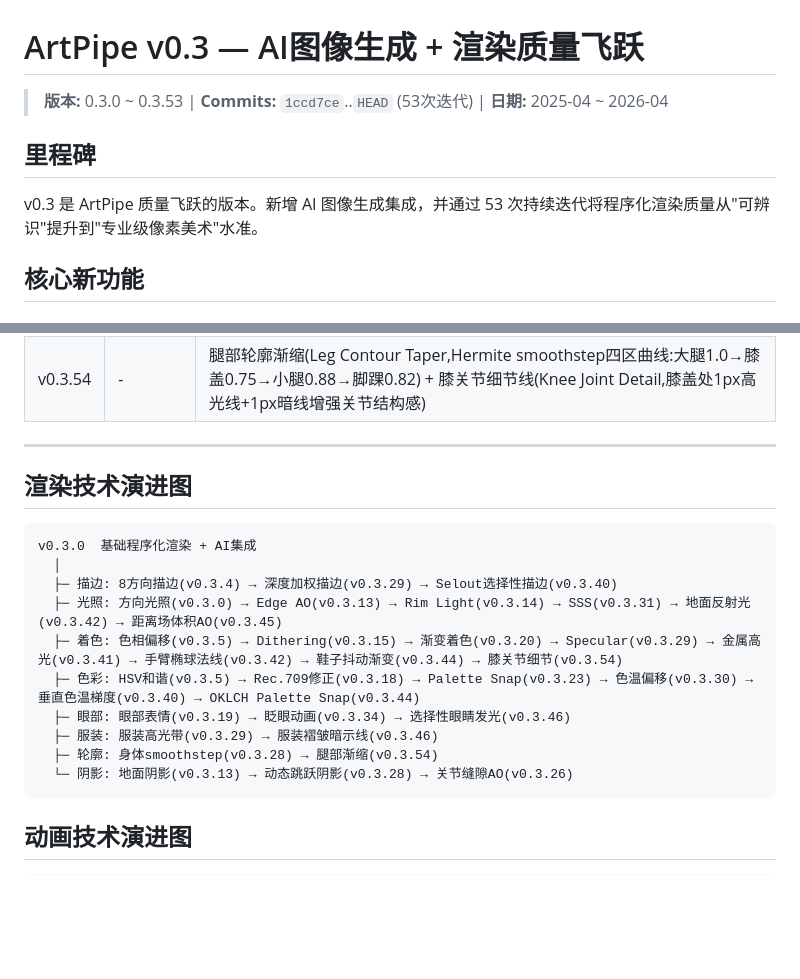
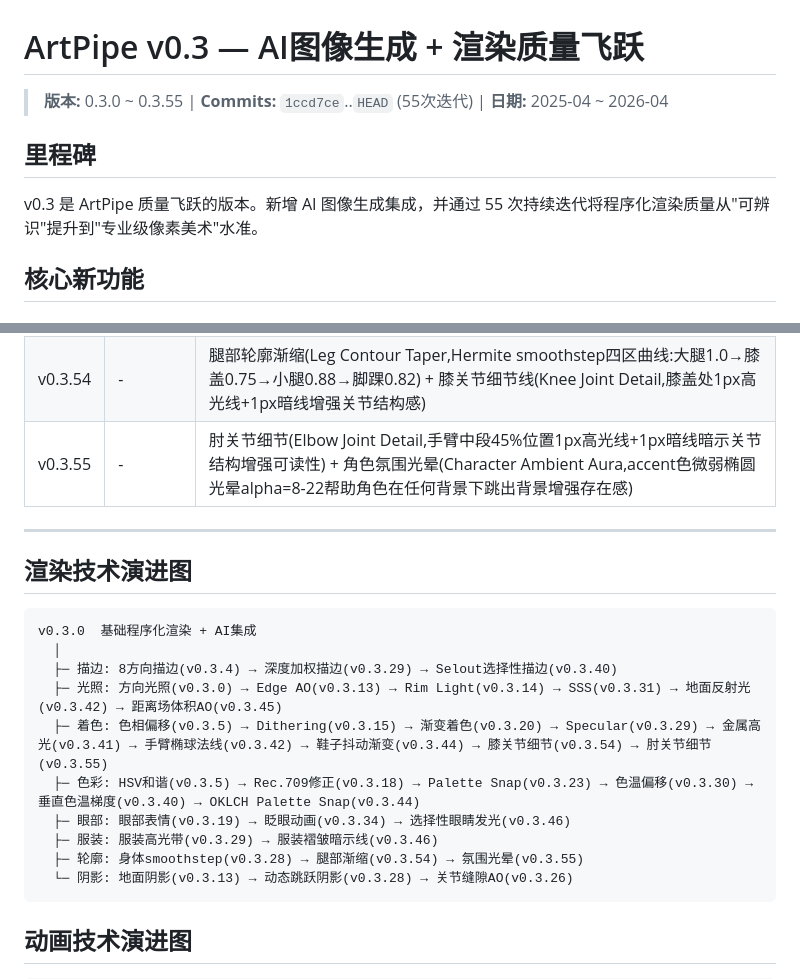
Before and after one commit to kongshan001/art-pipe, a Markdown page: versions/v0.3.md, 2 parts joined by grey strips. GitHub-like rendering; blank space fills up the shorter version.

Commit message:
docs: update v0.3.md to reflect v0.3.55 (55 iterations)

````diff
--- a/versions/v0.3.md
+++ b/versions/v0.3.md
@@ -1,10 +1,10 @@
 # ArtPipe v0.3 — AI图像生成 + 渲染质量飞跃
 
-> **版本:** 0.3.0 ~ 0.3.53 | **Commits:** `1ccd7ce`..`HEAD` (53次迭代) | **日期:** 2025-04 ~ 2026-04
+> **版本:** 0.3.0 ~ 0.3.55 | **Commits:** `1ccd7ce`..`HEAD` (55次迭代) | **日期:** 2025-04 ~ 2026-04
 
 ## 里程碑
 
-v0.3 是 ArtPipe 质量飞跃的版本。新增 AI 图像生成集成，并通过 53 次持续迭代将程序化渲染质量从"可辨识"提升到"专业级像素美术"水准。
+v0.3 是 ArtPipe 质量飞跃的版本。新增 AI 图像生成集成，并通过 55 次持续迭代将程序化渲染质量从"可辨识"提升到"专业级像素美术"水准。
 
 ## 核心新功能
 
@@ -102,6 +102,7 @@ v0.3 是 ArtPipe 质量飞跃的版本。新增 AI 图像生成集成，并通
 | v0.3.52 | - | (跳过，与v0.3.51同批次合并) |
 | v0.3.53 | - | 攻击武器动态发光(Attack Weapon Glow,蓄力微光→挥出峰值→收招渐熄三阶段) + 防御武器微光(Defend Glow,格挡时武器微微闪光) + 受击冲击粒子(Hurt Impact Sparks,受击时6颗accent色火花从身体中心向外扩散渐淡) |
 | v0.3.54 | - | 腿部轮廓渐缩(Leg Contour Taper,Hermite smoothstep四区曲线:大腿1.0→膝盖0.75→小腿0.88→脚踝0.82) + 膝关节细节线(Knee Joint Detail,膝盖处1px高光线+1px暗线增强关节结构感) |
+| v0.3.55 | - | 肘关节细节(Elbow Joint Detail,手臂中段45%位置1px高光线+1px暗线暗示关节结构增强可读性) + 角色氛围光晕(Character Ambient Aura,accent色微弱椭圆光晕alpha=8-22帮助角色在任何背景下跳出背景增强存在感) |
 
 ---
 
@@ -112,11 +113,11 @@ v0.3.0  基础程序化渲染 + AI集成
   │
   ├─ 描边: 8方向描边(v0.3.4) → 深度加权描边(v0.3.29) → Selout选择性描边(v0.3.40)
   ├─ 光照: 方向光照(v0.3.0) → Edge AO(v0.3.13) → Rim Light(v0.3.14) → SSS(v0.3.31) → 地面反射光(v0.3.42) → 距离场体积AO(v0.3.45)
-  ├─ 着色: 色相偏移(v0.3.5) → Dithering(v0.3.15) → 渐变着色(v0.3.20) → Specular(v0.3.29) → 金属高光(v0.3.41) → 手臂椭球法线(v0.3.42) → 鞋子抖动渐变(v0.3.44) → 膝关节细节(v0.3.54)
+  ├─ 着色: 色相偏移(v0.3.5) → Dithering(v0.3.15) → 渐变着色(v0.3.20) → Specular(v0.3.29) → 金属高光(v0.3.41) → 手臂椭球法线(v0.3.42) → 鞋子抖动渐变(v0.3.44) → 膝关节细节(v0.3.54) → 肘关节细节(v0.3.55)
   ├─ 色彩: HSV和谐(v0.3.5) → Rec.709修正(v0.3.18) → Palette Snap(v0.3.23) → 色温偏移(v0.3.30) → 垂直色温梯度(v0.3.40) → OKLCH Palette Snap(v0.3.44)
   ├─ 眼部: 眼部表情(v0.3.19) → 眨眼动画(v0.3.34) → 选择性眼睛发光(v0.3.46)
   ├─ 服装: 服装高光带(v0.3.29) → 服装褶皱暗示线(v0.3.46)
-  ├─ 轮廓: 身体smoothstep(v0.3.28) → 腿部渐缩(v0.3.54)
+  ├─ 轮廓: 身体smoothstep(v0.3.28) → 腿部渐缩(v0.3.54) → 氛围光晕(v0.3.55)
   └─ 阴影: 地面阴影(v0.3.13) → 动态跳跃阴影(v0.3.28) → 关节缝隙AO(v0.3.26)
 ```
 
````
